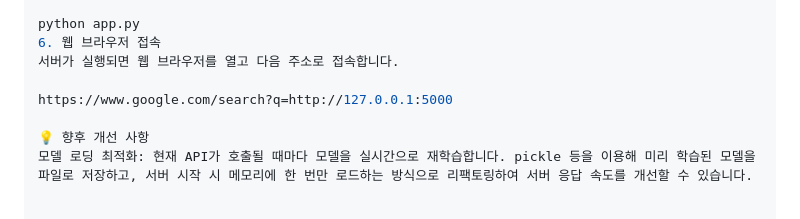
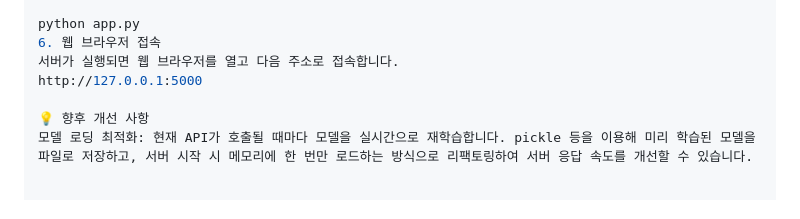
Before and after one commit to chdnjs4163/irises_analyzer, a Markdown page: README.md, the part around the change. Drawn GitHub-style.

```diff
--- a/README.md
+++ b/README.md
@@ -69,8 +69,7 @@ Bash
 python app.py
 6. 웹 브라우저 접속
 서버가 실행되면 웹 브라우저를 열고 다음 주소로 접속합니다.
-
-https://www.google.com/search?q=http://127.0.0.1:5000
+http://127.0.0.1:5000
 
 💡 향후 개선 사항
 모델 로딩 최적화: 현재 API가 호출될 때마다 모델을 실시간으로 재학습합니다. pickle 등을 이용해 미리 학습된 모델을 파일로 저장하고, 서버 시작 시 메모리에 한 번만 로드하는 방식으로 리팩토링하여 서버 응답 속도를 개선할 수 있습니다.
```
